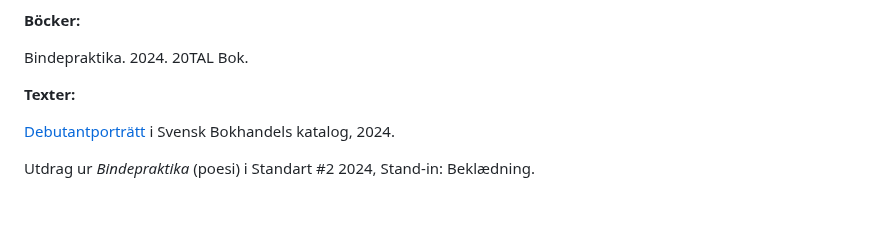
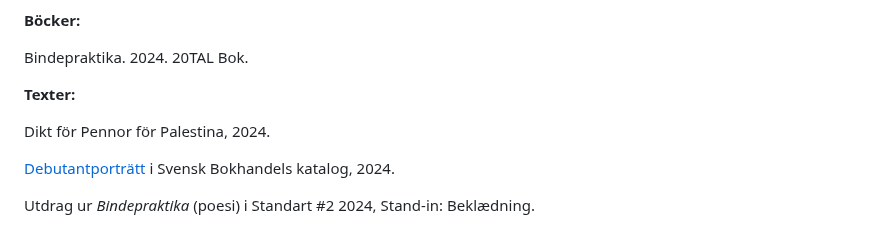
Before and after one commit to reneegyllensvaan/frej-haar, a Markdown page: se-poesi.md, the part around the change. Rendered like a GitHub page; blank space fills up the shorter version.

```diff
--- a/se-poesi.md
+++ b/se-poesi.md
@@ -24,6 +24,7 @@ historian kring din uppväxt<br>
 <p>
     <b>Texter:</b>
 </p>
+<p> Dikt för Pennor för Palestina, 2024.</p>
 <p> <a href="https://www.svb.se/debutanter/frej-haar/4266561">Debutantporträtt</a> i Svensk Bokhandels katalog, 2024. </p>
 <p>Utdrag ur <i>Bindepraktika</i> (poesi) i Standart #2 2024, Stand-in: Beklædning.</p>
 <p>
```
